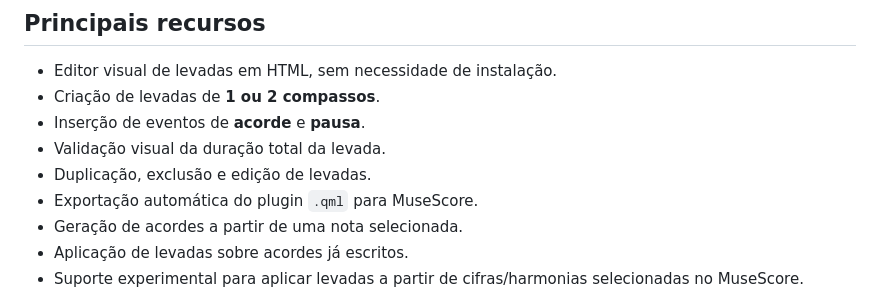
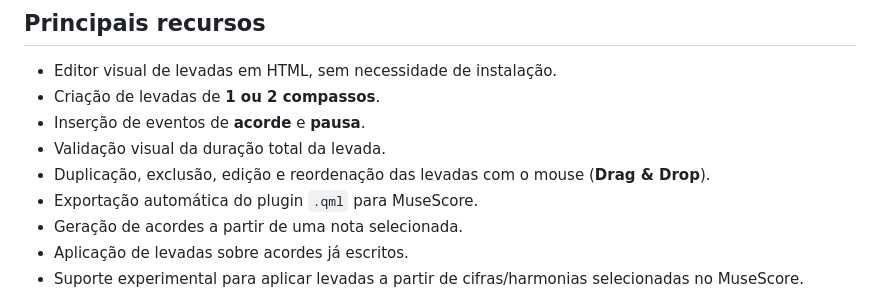
Before and after one commit to GlauberLASantiago/gl-maker-groove-lab-maker, a Markdown page: README.md, the part around the change. Drawn GitHub-style.

```diff
--- a/README.md
+++ b/README.md
@@ -28,7 +28,7 @@ O plugin gerado se chama:
 * Criação de levadas de **1 ou 2 compassos**.
 * Inserção de eventos de **acorde** e **pausa**.
 * Validação visual da duração total da levada.
-* Duplicação, exclusão e edição de levadas.
+* Duplicação, exclusão, edição e reordenação das levadas com o mouse (**Drag & Drop**).
 * Exportação automática do plugin `.qml` para MuseScore.
 * Geração de acordes a partir de uma nota selecionada.
 * Aplicação de levadas sobre acordes já escritos.
```
